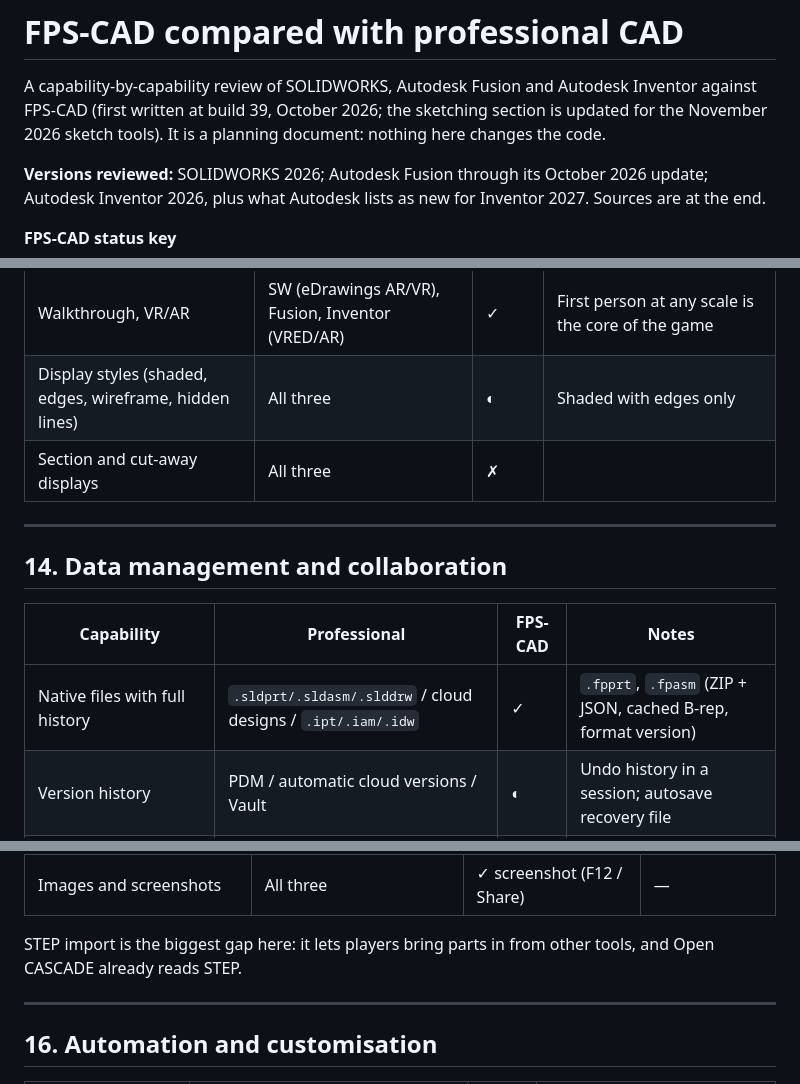
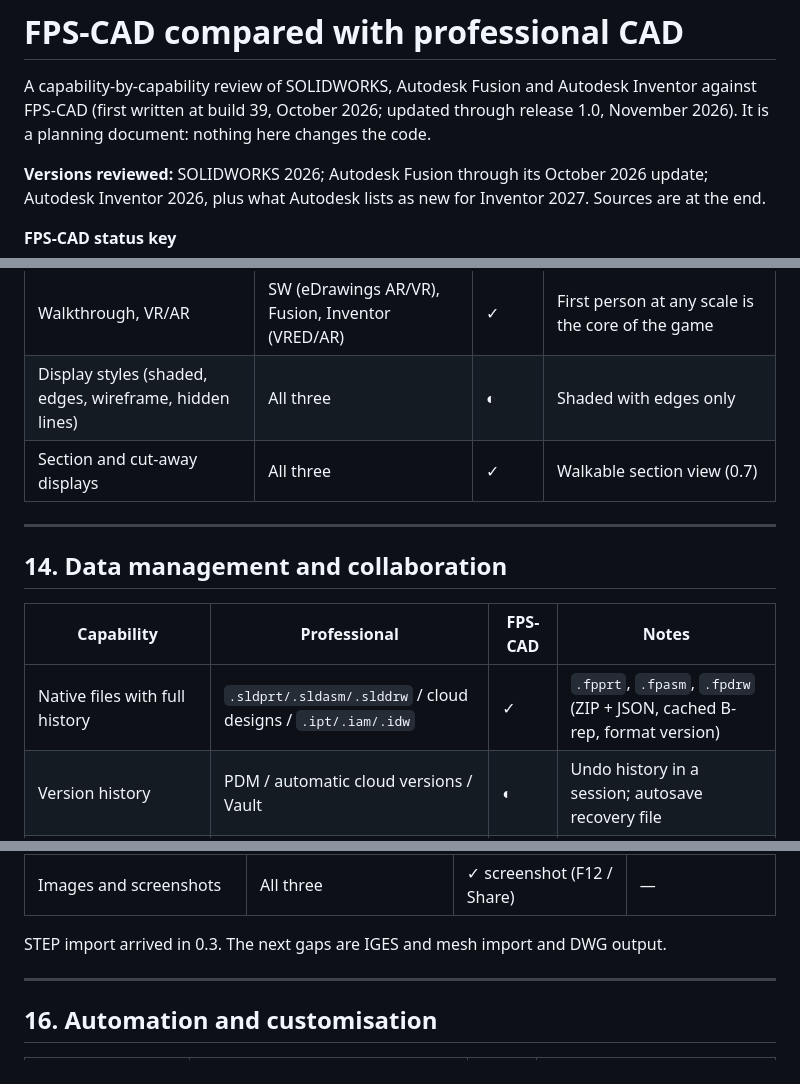
Before and after one commit to BarksAndBytes/FPS-CAD, a Markdown page: docs/CAD_COMPARISON.md, 3 parts joined by grey strips. GitHub-like rendering.

Commit message:
CAD comparison: bring every row up to 1.0
Co-Authored-By: Claude Opus 5.5 <noreply@anthropic.com>
Claude-Session: https://claude.ai/code/session_01NCJXSfKzKPnFQQPVxvQFYk

```diff
--- a/docs/CAD_COMPARISON.md
+++ b/docs/CAD_COMPARISON.md
@@ -1,8 +1,7 @@
 # FPS-CAD compared with professional CAD
 
 A capability-by-capability review of SOLIDWORKS, Autodesk Fusion and Autodesk Inventor against
-FPS-CAD (first written at build 39, October 2026; the sketching section is updated for the
-November 2026 sketch tools). It is a planning document: nothing here changes the code.
+FPS-CAD (first written at build 39, October 2026; updated through release 1.0, November 2026). It is a planning document: nothing here changes the code.
 
 **Versions reviewed:** SOLIDWORKS 2026; Autodesk Fusion through its October 2026 update;
 Autodesk Inventor 2026, plus what Autodesk lists as new for Inventor 2027. Sources are at the end.
@@ -389,7 +388,7 @@ solving; a small local static solver is possible later but is not core to the ga
 | Named views and saved camera positions | All three | ◐ | Viewpoints stored in `.fpprt`; no UI |
 | Walkthrough, VR/AR | SW (eDrawings AR/VR), Fusion, Inventor (VRED/AR) | ✓ | First person at any scale is the core of the game |
 | Display styles (shaded, edges, wireframe, hidden lines) | All three | ◐ | Shaded with edges only |
-| Section and cut-away displays | All three | ✗ | |
+| Section and cut-away displays | All three | ✓ | Walkable section view (0.7) |
 
 ---
 
@@ -397,7 +396,7 @@ solving; a small local static solver is possible later but is not core to the ga
 
 | Capability | Professional | FPS-CAD | Notes |
 | --- | --- | --- | --- |
-| Native files with full history | `.sldprt/.sldasm/.slddrw` / cloud designs / `.ipt/.iam/.idw` | ✓ | `.fpprt`, `.fpasm` (ZIP + JSON, cached B-rep, format version) |
+| Native files with full history | `.sldprt/.sldasm/.slddrw` / cloud designs / `.ipt/.iam/.idw` | ✓ | `.fpprt`, `.fpasm`, `.fpdrw` (ZIP + JSON, cached B-rep, format version) |
 | Version history | PDM / automatic cloud versions / Vault | ◐ | Undo history in a session; autosave recovery file |
 | Branching and merging | Fusion | ✗ | |
 | Check-in/out, lifecycle, revisions, where-used | SW PDM, Vault | — | Local-only by design |
@@ -425,8 +424,7 @@ spec).
 | PDF, 3D PDF | All three | PDF drawings (0.9) | — |
 | Images and screenshots | All three | ✓ screenshot (F12 / Share) | — |
 
-STEP import is the biggest gap here: it lets players bring parts in from other tools, and Open
-CASCADE already reads STEP.
+STEP import arrived in 0.3. The next gaps are IGES and mesh import and DWG output.
 
 ---
 
```
Also changed, not shown: other parts of docs/CAD_COMPARISON.md (+4 -4 lines).
